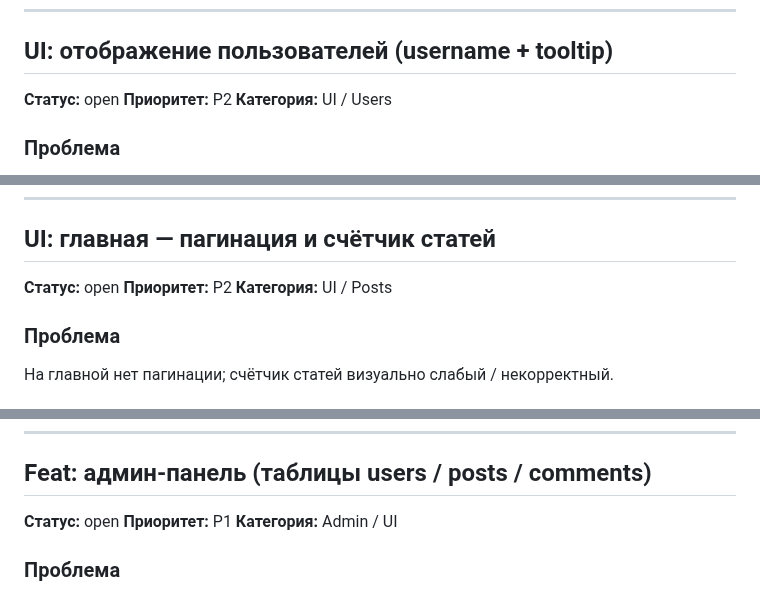
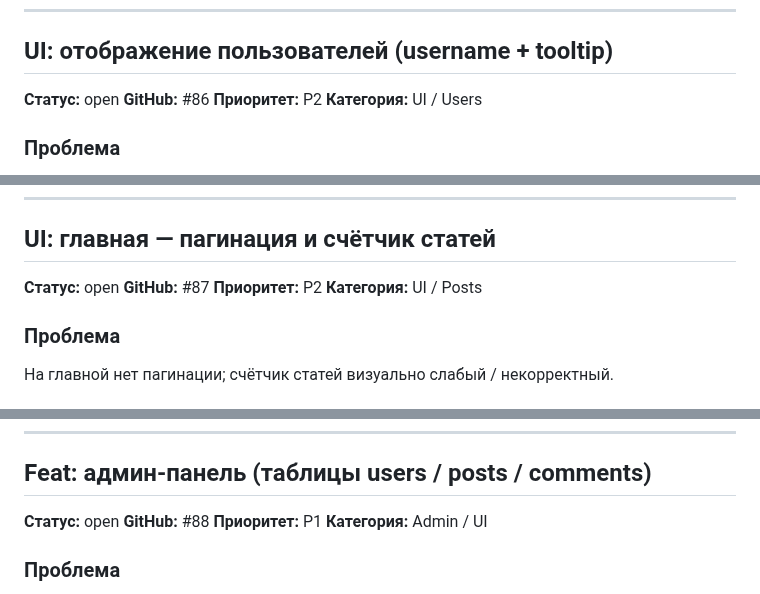
Before and after one commit to discipleartem/flask_blog, a Markdown page: docs/Backlog.md, 3 parts joined by grey strips. GitHub-like rendering.

Commit message:
docs(backlog): link synced GitHub issues #86–#93
Co-authored-by: Cursor <cursoragent@cursor.com>

```diff
--- a/docs/Backlog.md
+++ b/docs/Backlog.md
@@ -115,6 +115,7 @@
 ## UI: отображение пользователей (username + tooltip)
 
 **Статус:** open
+**GitHub:** #86
 **Приоритет:** P2
 **Категория:** UI / Users
 
@@ -139,6 +140,7 @@
 ## UI: главная — пагинация и счётчик статей
 
 **Статус:** open
+**GitHub:** #87
 **Приоритет:** P2
 **Категория:** UI / Posts
 
@@ -165,6 +167,7 @@
 ## Feat: админ-панель (таблицы users / posts / comments)
 
 **Статус:** open
+**GitHub:** #88
 **Приоритет:** P1
 **Категория:** Admin / UI
 
```
Also changed, not shown: other parts of docs/Backlog.md (+5 -0 lines).
